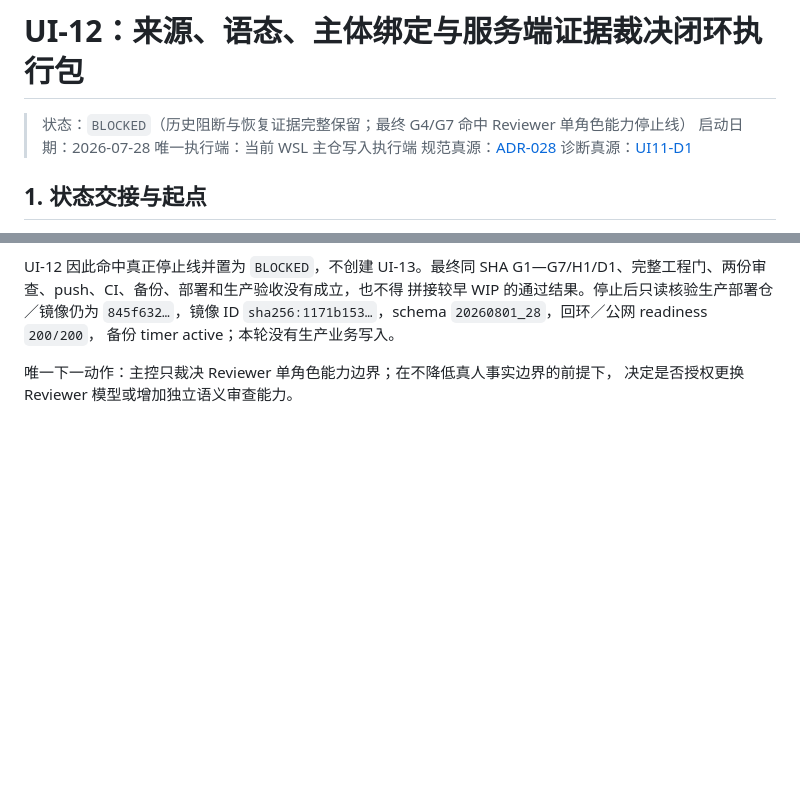
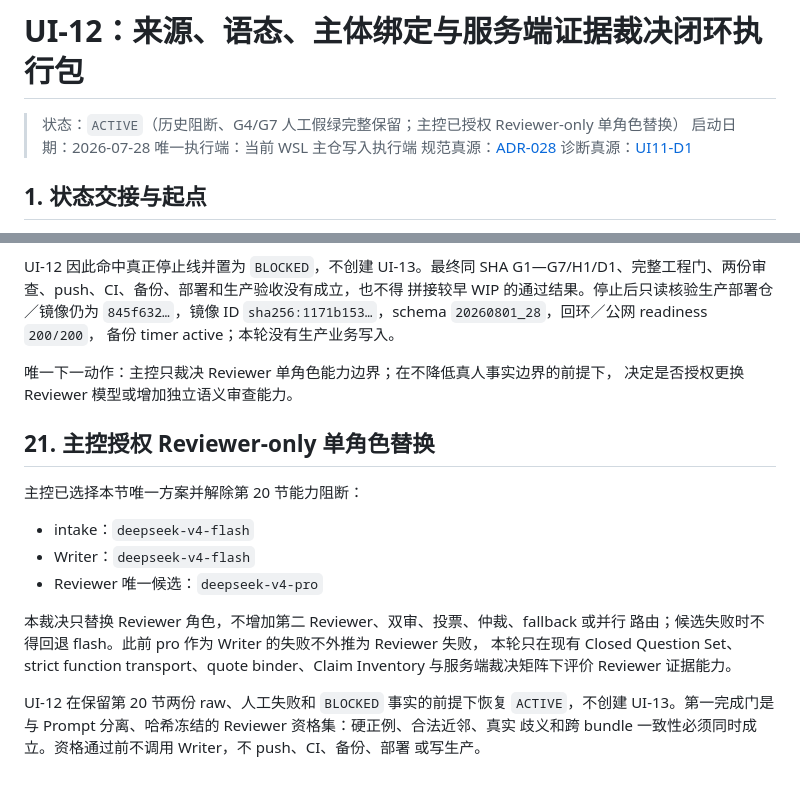
Before and after one commit to andyan77/diyu-formal-init, a Markdown page: docs/UI-12-来源语态主体绑定与服务端证据裁决闭环执行包.md, 2 parts joined by grey strips. Rendered like a GitHub page; blank space fills up the shorter version.

Commit message:
docs(ui12): activate reviewer-only qualification [skip ci]

```diff
--- a/docs/UI-12-来源语态主体绑定与服务端证据裁决闭环执行包.md
+++ b/docs/UI-12-来源语态主体绑定与服务端证据裁决闭环执行包.md
@@ -1,6 +1,6 @@
 # UI-12：来源、语态、主体绑定与服务端证据裁决闭环执行包
 
-> 状态：`BLOCKED`（历史阻断与恢复证据完整保留；最终 G4/G7 命中 Reviewer 单角色能力停止线）
+> 状态：`ACTIVE`（历史阻断、G4/G7 人工假绿完整保留；主控已授权 Reviewer-only 单角色替换）
 > 启动日期：2026-07-28
 > 唯一执行端：当前 WSL 主仓写入执行端
 > 规范真源：[ADR-028](架构决策/ADR-028-来源语态主体绑定与证据裁决矩阵.md)
@@ -784,3 +784,21 @@ G1—G7/H1/D1、完整工程门、两份审查、push、CI、备份、部署和
 
 唯一下一动作：主控只裁决 Reviewer 单角色能力边界；在不降低真人事实边界的前提下，
 决定是否授权更换 Reviewer 模型或增加独立语义审查能力。
+
+## 21. 主控授权 Reviewer-only 单角色替换
+
+主控已选择本节唯一方案并解除第 20 节能力阻断：
+
+- intake：`deepseek-v4-flash`
+- Writer：`deepseek-v4-flash`
+- Reviewer 唯一候选：`deepseek-v4-pro`
+
+本裁决只替换 Reviewer 角色，不增加第二 Reviewer、双审、投票、仲裁、fallback 或并行
+路由；候选失败时不得回退 flash。此前 pro 作为 Writer 的失败不外推为 Reviewer 失败，
+本轮只在现有 Closed Question Set、strict function transport、quote binder、Claim
+Inventory 与服务端裁决矩阵下评价 Reviewer 证据能力。
+
+UI-12 在保留第 20 节两份 raw、人工失败和 `BLOCKED` 事实的前提下恢复 `ACTIVE`，不创建
+UI-13。第一完成门是与 Prompt 分离、哈希冻结的 Reviewer 资格集：硬正例、合法近邻、真实
+歧义和跨 bundle 一致性必须同时成立。资格通过前不调用 Writer，不 push、CI、备份、部署
+或写生产。
```
Also changed, not shown: MILESTONE.md (+8 -1 lines), docs/架构决策/ADR-028-来源语态主体绑定与证据裁决矩阵.md (+13 -1 lines).
